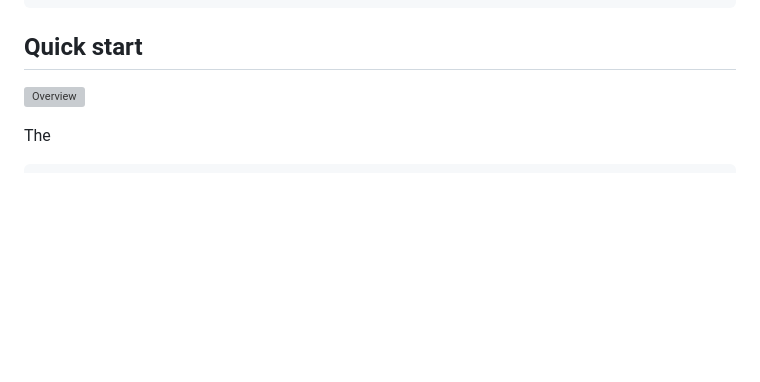
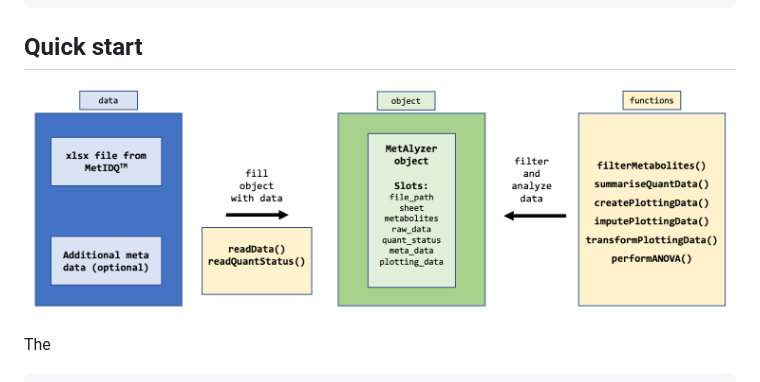
Before and after one commit to nilsmechtel/MetAlyzer, a Markdown page: README.md, the part around the change. Drawn GitHub-style; pictures changed too: vignettes/MetAlyzer_overview.png (added); blank space fills up the shorter version; grey boxes are pictures that could not be loaded.

```diff
--- a/README.md
+++ b/README.md
@@ -15,7 +15,7 @@ install.packages('MetAlyzer')
 
 ## Quick start
 
-![Overview](inst/images/MetAlyzer_overview.png)
+![Overview](vignettes/MetAlyzer_overview.png)
 
 The
 
```
